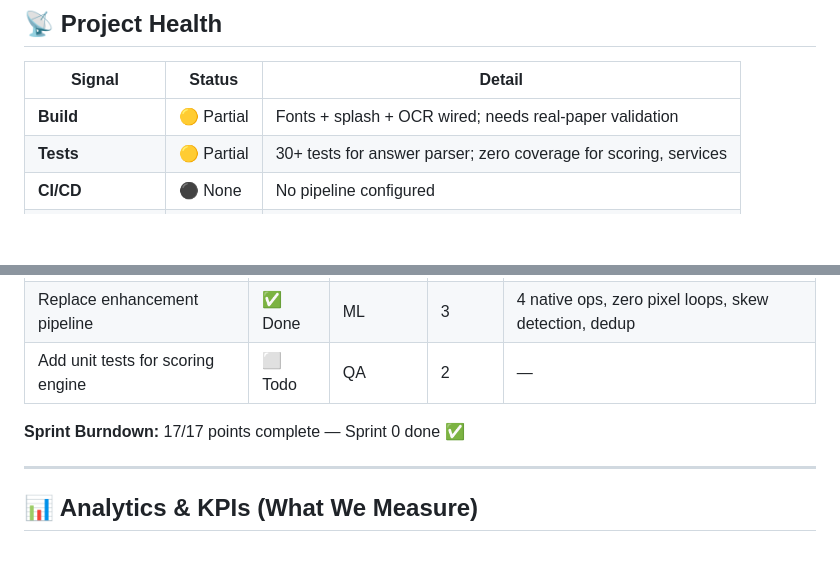
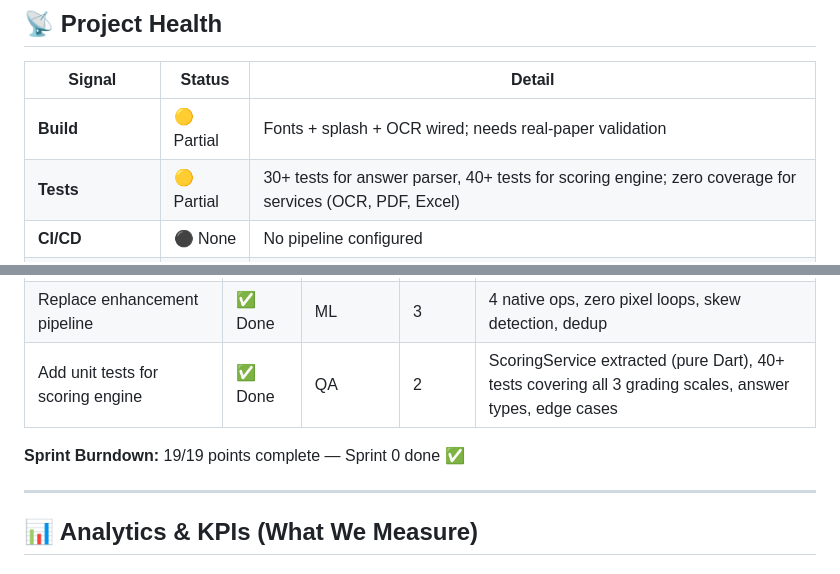
Before and after one commit to Mayademe1020/ethiograde, a Markdown page: PROJECT_STATE.md, 2 parts joined by grey strips. Drawn GitHub-style; blank space fills up the shorter version.

```diff
--- a/PROJECT_STATE.md
+++ b/PROJECT_STATE.md
@@ -10,7 +10,7 @@
 | Signal | Status | Detail |
 |--------|--------|--------|
 | **Build** | 🟡 Partial | Fonts + splash + OCR wired; needs real-paper validation |
-| **Tests** | 🟡 Partial | 30+ tests for answer parser; zero coverage for scoring, services |
+| **Tests** | 🟡 Partial | 30+ tests for answer parser, 40+ tests for scoring engine; zero coverage for services (OCR, PDF, Excel) |
 | **CI/CD** | ⚫ None | No pipeline configured |
 | **Crash-free rate** | — | Not in production yet |
 | **Performance** | 🟢 Good | Enhancement: 4 native ops, zero pixel loops. Scan target <3s |
@@ -99,9 +99,9 @@
 | Harden OCR: confidence filter + image cap | ✅ Done | ML | 2 | Reject noise <0.5 confidence, downscale >1600px |
 | Validate answer parser against ML Kit output | ✅ Done | ML | 3 | AnswerParser extracted, 30+ test cases, edge cases fixed |
 | Replace enhancement pipeline | ✅ Done | ML | 3 | 4 native ops, zero pixel loops, skew detection, dedup |
-| Add unit tests for scoring engine | ⬜ Todo | QA | 2 | — |
+| Add unit tests for scoring engine | ✅ Done | QA | 2 | ScoringService extracted (pure Dart), 40+ tests covering all 3 grading scales, answer types, edge cases |
 
-**Sprint Burndown:** 17/17 points complete — Sprint 0 done ✅
+**Sprint Burndown:** 19/19 points complete — Sprint 0 done ✅
 
 ---
 
```
Also changed, not shown: CHANGELOG.md (+21 -1 lines).
